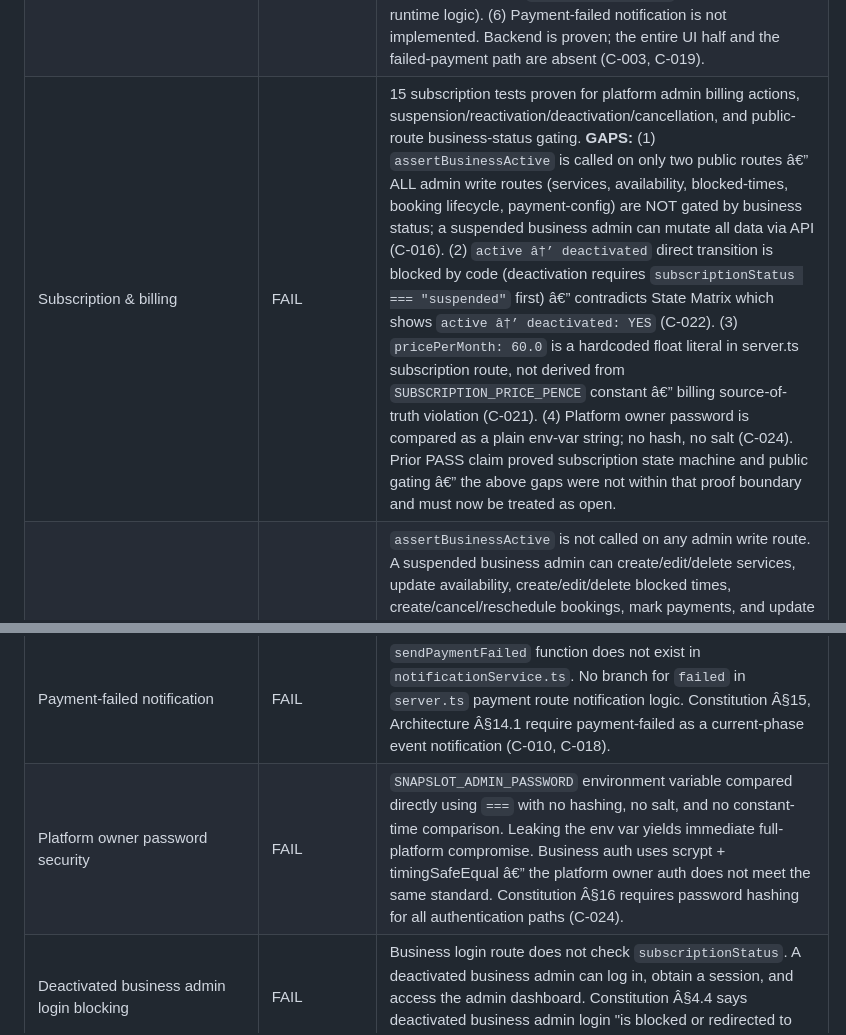
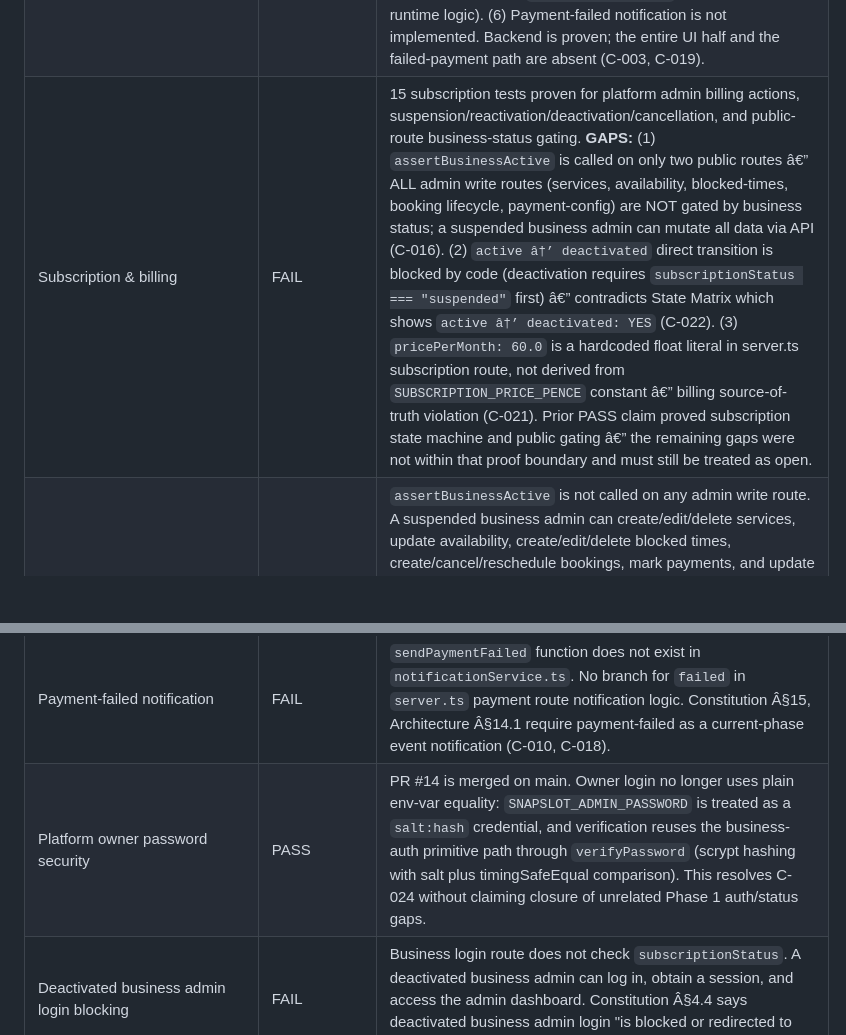
Before and after one commit to certyakbar/snapslot, a Markdown page: docs/SNAPSLOT_ACCEPTANCE_LEDGER.md, 2 parts joined by grey strips. Rendered like a GitHub page; blank space fills up the shorter version.

Commit message:
docs(auth): synchronize C-024 proof truth

```diff
--- a/docs/SNAPSLOT_ACCEPTANCE_LEDGER.md
+++ b/docs/SNAPSLOT_ACCEPTANCE_LEDGER.md
@@ -50,14 +50,14 @@ This ledger records verification truth against the Constitution. Statuses are PA
 | Booking state model | FAIL | Type definitions in `bookingCore.ts` and `Persistence.ts` are correct for discriminated union purposes. **GAPS:** (1) `no_show` appears in `bookingStore.ts` reschedule terminal-state guard by name â€” a deferred state is referenced in live runtime logic (D-006). (2) `partially_refunded` appears in `bookingStore.ts` `allowedTransitions` as a valid payment transition target from `paid`, and in `server.ts` line 773 as an active notification branch â€” the deferred state is a live callable code path, not a type-only declaration (C-004 / D-002 runtime leak). State type model is correct; live transition and notification logic violate the deferred-by-law rule. |
 | Notifications | FAIL | Booking confirmed, rescheduled, cancelled, payment required, payment received, and refund issued are proven and wired. **GAPS:** (1) `sendPaymentFailed` function does not exist in `notificationService.ts`. (2) `server.ts` payment route does not trigger any notification when payment status transitions to `failed`. (3) `notificationService.ts` contains a stale comment at lines 65â€“66 stating payment notifications are "NOT IMPLEMENTED â€” payments feature not yet built" â€” this is factually wrong, confuses contributors, and must be removed. Payment-failed event is a Constitution Â§15 current-phase requirement (C-010, C-018). |
 | Payments & deposits | FAIL | Backend routes, store logic, and 9 tests proven for payment config, deposit logic, mark_paid, and refund. **GAPS:** (1) `admin-ui.js` has zero payment action controls â€” no mark-paid, no mark-failed, no refund button or form. (2) `api.js` has no payment action function. (3) Payment status and deposit amount are not displayed in the admin bookings table. (4) `mark_failed` payment transition has no booking-status consequence defined in code (booking status does not change when payment â†’ failed). (5) `partially_refunded` is a live callable transition in `allowedTransitions` (deferred feature in runtime logic). (6) Payment-failed notification is not implemented. Backend is proven; the entire UI half and the failed-payment path are absent (C-003, C-019). |
-| Subscription & billing | FAIL | 15 subscription tests proven for platform admin billing actions, suspension/reactivation/deactivation/cancellation, and public-route business-status gating. **GAPS:** (1) `assertBusinessActive` is called on only two public routes â€” ALL admin write routes (services, availability, blocked-times, booking lifecycle, payment-config) are NOT gated by business status; a suspended business admin can mutate all data via API (C-016). (2) `active â†’ deactivated` direct transition is blocked by code (deactivation requires `subscriptionStatus === "suspended"` first) â€” contradicts State Matrix which shows `active â†’ deactivated: YES` (C-022). (3) `pricePerMonth: 60.0` is a hardcoded float literal in server.ts subscription route, not derived from `SUBSCRIPTION_PRICE_PENCE` constant â€” billing source-of-truth violation (C-021). (4) Platform owner password is compared as a plain env-var string; no hash, no salt (C-024). Prior PASS claim proved subscription state machine and public gating â€” the above gaps were not within that proof boundary and must now be treated as open. |
+| Subscription & billing | FAIL | 15 subscription tests proven for platform admin billing actions, suspension/reactivation/deactivation/cancellation, and public-route business-status gating. **GAPS:** (1) `assertBusinessActive` is called on only two public routes â€” ALL admin write routes (services, availability, blocked-times, booking lifecycle, payment-config) are NOT gated by business status; a suspended business admin can mutate all data via API (C-016). (2) `active â†’ deactivated` direct transition is blocked by code (deactivation requires `subscriptionStatus === "suspended"` first) â€” contradicts State Matrix which shows `active â†’ deactivated: YES` (C-022). (3) `pricePerMonth: 60.0` is a hardcoded float literal in server.ts subscription route, not derived from `SUBSCRIPTION_PRICE_PENCE` constant â€” billing source-of-truth violation (C-021). Prior PASS claim proved subscription state machine and public gating â€” the remaining gaps were not within that proof boundary and must still be treated as open. |
 | Suspended business admin write-blocking | FAIL | `assertBusinessActive` is not called on any admin write route. A suspended business admin can create/edit/delete services, update availability, create/edit/delete blocked times, create/cancel/reschedule bookings, mark payments, and update payment-config via direct API. Only `GET /api/business/:businessId/slots`, `GET /booking/:slug`, and `POST /api/booking-page/:slug/bookings` are gated. Constitution Â§4.3 requires no write actions for suspended businesses. This is a structural enforcement gap, not a UI gap (C-016). |
 | Booking complete (route and store method) | FAIL | No `completeBooking` method exists in `bookingStore.ts`. No `PATCH /api/business/:businessId/bookings/:bookingId/complete` route exists in `server.ts`. No complete button exists in `admin-ui.js`. `completed` is a current-phase required state by Constitution Â§6, Â§12, Architecture Â§12.3, Phase Tasks Phase 4. The state exists in the type union but has zero implementation (C-017). |
 | Admin UI â€” payment actions (mark paid, mark failed, refund) | FAIL | `admin-ui.js` has no payment action controls. `api.js` has no payment action function. The admin dashboard cannot perform any payment lifecycle action despite all backend routes and store methods existing and being proven by tests. Workflow G is backend-proven; the UI half is entirely absent (C-019). |
 | Admin UI â€” reschedule | FAIL | `admin-ui.js` has no reschedule button, form, or modal. `api.js` has no `rescheduleBooking` function. Workflow F reschedule is backend-proven; the UI half is absent. Admins cannot reschedule any booking from the dashboard (C-020). |
 | Admin UI â€” suspended read-only enforcement | FAIL | `admin-ui.js` does not check `subscriptionStatus`. No suspension banner is rendered. No controls are disabled or hidden for suspended businesses. Constitution Â§4.3, Architecture Â§7.3 require a clearly read-only admin dashboard for suspended businesses. The UI enforcement is entirely absent (C-015, C-016). |
 | Payment-failed notification | FAIL | `sendPaymentFailed` function does not exist in `notificationService.ts`. No branch for `failed` in `server.ts` payment route notification logic. Constitution Â§15, Architecture Â§14.1 require payment-failed as a current-phase event notification (C-010, C-018). |
-| Platform owner password security | FAIL | `SNAPSLOT_ADMIN_PASSWORD` environment variable compared directly using `===` with no hashing, no salt, and no constant-time comparison. Leaking the env var yields immediate full-platform compromise. Business auth uses scrypt + timingSafeEqual â€” the platform owner auth does not meet the same standard. Constitution Â§16 requires password hashing for all authentication paths (C-024). |
+| Platform owner password security | PASS | PR #14 is merged on main. Owner login no longer uses plain env-var equality: `SNAPSLOT_ADMIN_PASSWORD` is treated as a `salt:hash` credential, and verification reuses the business-auth primitive path through `verifyPassword` (scrypt hashing with salt plus timingSafeEqual comparison). This resolves C-024 without claiming closure of unrelated Phase 1 auth/status gaps. |
 | Deactivated business admin login blocking | FAIL | Business login route does not check `subscriptionStatus`. A deactivated business admin can log in, obtain a session, and access the admin dashboard. Constitution Â§4.4 says deactivated business admin login "is blocked or redirected to account-status message" (C-025). |
 | Payment history | UNVERIFIED | Constitution Â§ Billing history; later-phase, pending implementation proof. |
 | Add-ons | UNVERIFIED | Later-phase in Constitution; pending implementation proof or confirmed absence. |
```
Also changed, not shown: docs/SNAPSLOT_CONTRADICTION_LOG.md (+1 -1 lines).
